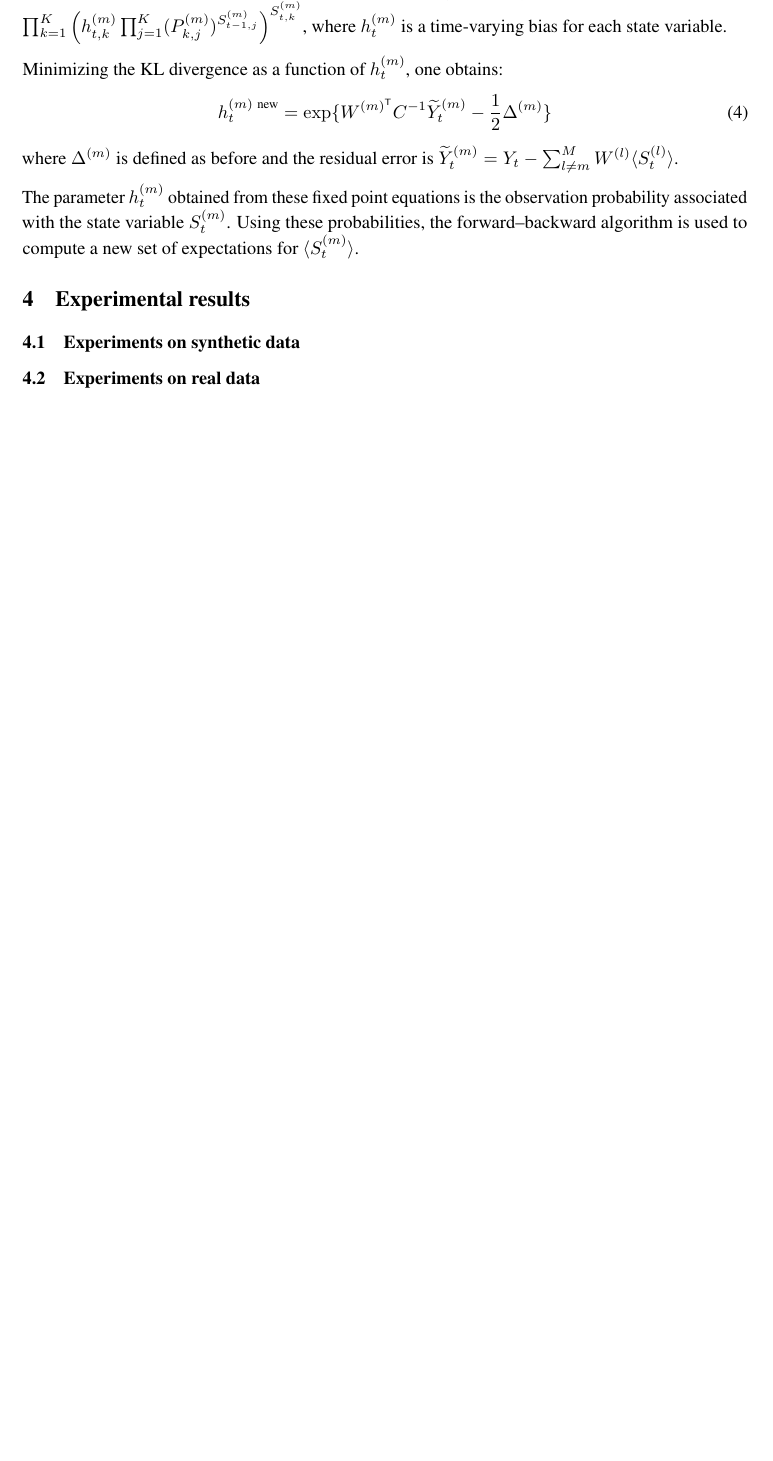
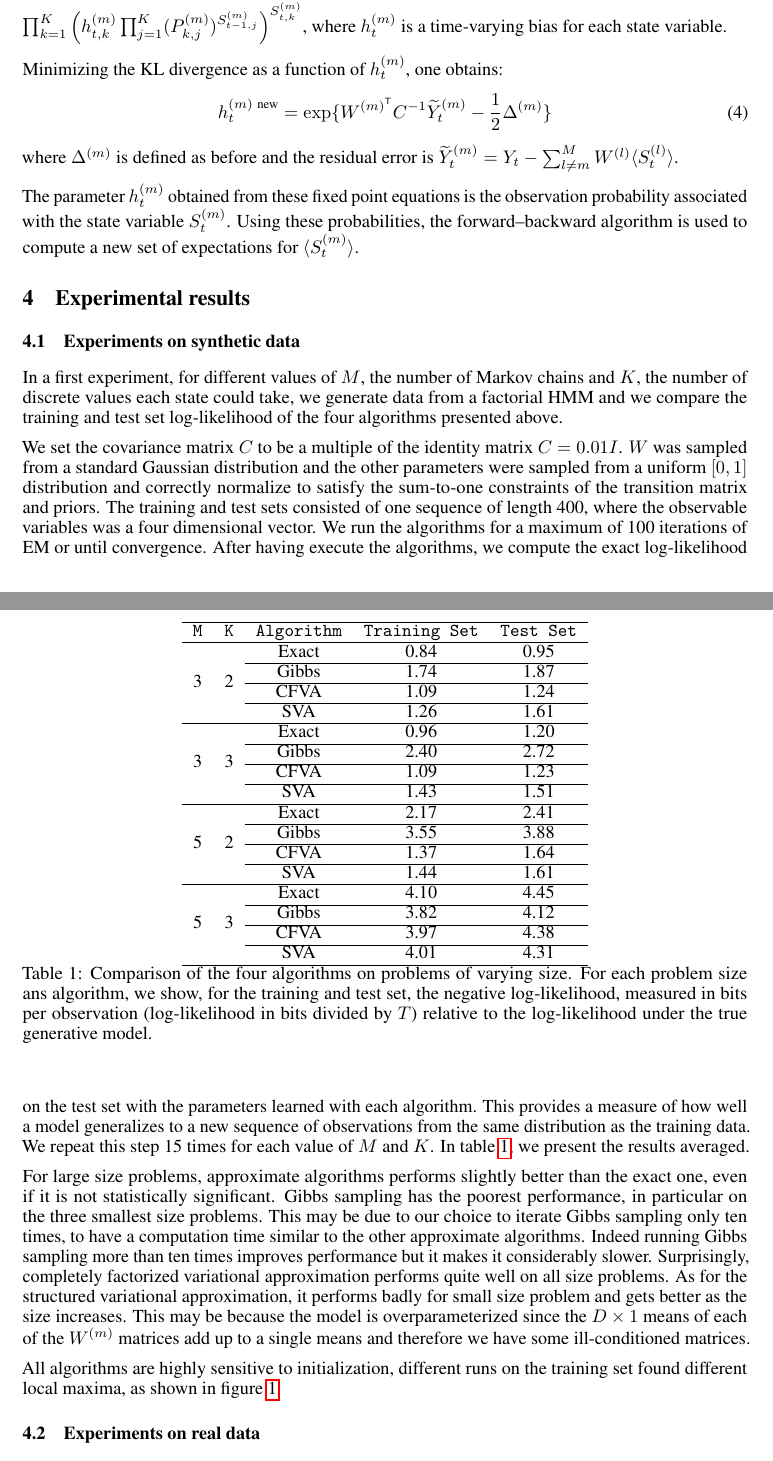
Before and after one commit to alban-pierre/projet-PGM-factorialHMM, a LaTeX paper (report/report.tex): part of page 3 of 3 before the commit and two parts of pages 3 and 4 of 5 after it, the two joined at a grey line, cut so that both start at the same text, the shorter picture padded with empty space. Compiled offline with pdfLaTeX.

Commit message:
Update report

```diff
--- a/report/report.tex
+++ b/report/report.tex
@@ -22,6 +22,10 @@
 \usepackage{microtype}      % microtypography
 
 \usepackage{amsmath,amssymb}
+\usepackage{float}
+\usepackage{multirow}
+\usepackage{graphicx}
+\usepackage{subcaption}
 
 \title{Factorial Hidden Markov Models}
 
@@ -137,3 +141,58 @@ The parameter $h_t^{(m)}$ obtained from these fixed point equations is the obser
 
 \subsection{Experiments on synthetic data}
 
+In a first experiment, for different values of $M$, the number of Markov chains and $K$, the number of discrete values each state could take, we generate data from a factorial HMM and we compare the training and test set log-likelihood of the four algorithms presented above.
+
+We set the covariance matrix $C$ to be a multiple of the identity matrix $C = 0.01 I$. $W$ was sampled from a standard Gaussian distribution and the other parameters were sampled from a uniform $[0,1]$ distribution and correctly normalize to satisfy the sum-to-one constraints of the transition matrix and priors. The training and test sets consisted of one sequence of length 400, where the observable variables was a four dimensional vector. We run the algorithms for a maximum of 100 iterations of EM or until convergence. After having execute the algorithms, we compute the exact log-likelihood on the test set with the parameters learned with each algorithm. This provides a measure of how well a model generalizes to a new sequence of observations from the same distribution as the training data. We repeat this step 15 times for each value of $M$ and $K$. In table \ref{tab1}, we present the results averaged.
+
+\begin{table}
+\centering
+\begin{tabular}{cclll}
+\hline
+\ttfamily M & \ttfamily K & \ttfamily Algorithm & \ttfamily Training Set & \ttfamily Test Set \\
+\hline
+\multirow{4}{*}{3}  & \multirow{4}{*}{2}
+& \multicolumn{1}{c}{Exact} & \multicolumn{1}{c}{0.84}  & \multicolumn{1}{c}{0.95}
+\\ \cline{3-5}
+&	 & \multicolumn{1}{c}{Gibbs} & \multicolumn{1}{c}{1.74} & \multicolumn{1}{c}{1.87}
+\\ \cline{3-5}
+&   & \multicolumn{1}{c}{CFVA} & \multicolumn{1}{c}{1.09} & \multicolumn{1}{c}{1.24}
+\\ \cline{3-5}
+&    & \multicolumn{1}{c}{SVA} & \multicolumn{1}{c}{1.26} & \multicolumn{1}{c}{1.61} \\
+\hline
+  \multirow{4}{*}{3}  & \multirow{4}{*}{3}
+& \multicolumn{1}{c}{Exact} & \multicolumn{1}{c}{0.96}  & \multicolumn{1}{c}{1.20}
+\\ \cline{3-5}
+&	 & \multicolumn{1}{c}{Gibbs} & \multicolumn{1}{c}{2.40} & \multicolumn{1}{c}{2.72}
+\\ \cline{3-5}
+&   & \multicolumn{1}{c}{CFVA} & \multicolumn{1}{c}{1.09} & \multicolumn{1}{c}{1.23}
+\\ \cline{3-5}
+&    & \multicolumn{1}{c}{SVA} & \multicolumn{1}{c}{1.43} & \multicolumn{1}{c}{1.51} \\
+\hline
+\multirow{4}{*}{5}  & \multirow{4}{*}{2}
+& \multicolumn{1}{c}{Exact} & \multicolumn{1}{c}{2.17}  & \multicolumn{1}{c}{2.41}
+\\ \cline{3-5}
+&	 & \multicolumn{1}{c}{Gibbs} & \multicolumn{1}{c}{3.55} & \multicolumn{1}{c}{3.88}
+\\ \cline{3-5}
+&   & \multicolumn{1}{c}{CFVA} & \multicolumn{1}{c}{1.37} & \multicolumn{1}{c}{1.64}
+\\ \cline{3-5}
+&    & \multicolumn{1}{c}{SVA} & \multicolumn{1}{c}{1.44} & \multicolumn{1}{c}{1.61} \\
+\hline
+\multirow{4}{*}{5}  & \multirow{4}{*}{3}
+& \multicolumn{1}{c}{Exact} & \multicolumn{1}{c}{4.10}  & \multicolumn{1}{c}{4.45}
+\\ \cline{3-5}
+&	 & \multicolumn{1}{c}{Gibbs} & \multicolumn{1}{c}{3.82} & \multicolumn{1}{c}{4.12}
+\\ \cline{3-5}
+&   & \multicolumn{1}{c}{CFVA} & \multicolumn{1}{c}{3.97} & \multicolumn{1}{c}{4.38}
+\\ \cline{3-5}
+&    & \multicolumn{1}{c}{SVA} & \multicolumn{1}{c}{4.01} & \multicolumn{1}{c}{4.31} \\
+\hline
+\end{tabular}
+\caption{Comparison of the four algorithms on problems of varying size. For each problem size ans algorithm, we show, for the training and test set, the negative log-likelihood, measured in bits per observation (log-likelihood in bits divided by $T$) relative to the log-likelihood under the true generative model.}
+\label{tab1}
+\end{table}
+
+For large size problems, approximate algorithms performs slightly better than the exact one, even if it is not statistically significant. Gibbs sampling has the poorest performance, in particular on the three smallest size problems. This may be due to our choice to iterate Gibbs sampling only ten times,  to have a computation time similar to the other approximate algorithms. Indeed running Gibbs sampling more than ten times improves performance but it makes it considerably slower. Surprisingly, completely factorized variational approximation performs quite well on all
+size problems. As for the structured variational approximation, it performs badly for small size problem and gets better as the size increases. This may be because the model is overparameterized since the $D \times 1$ means of each of the $W^{(m)}$ matrices add up to a single means and therefore we have some ill-conditioned matrices.
+
+All algorithms are highly sensitive to initialization, different runs on the training set found different local maxima, as shown in figure \ref{fig4}.
@@ -140,3 +222,6 @@ The parameter $h_t^{(m)}$ obtained from these fixed point equations is the obser
+  \label{fig4}
+\end{figure}
+
 \subsection{Experiments on real data}
 
 \section{Conclusion}
```
Also changed, not shown: report/report.tex (23 more changed lines).
